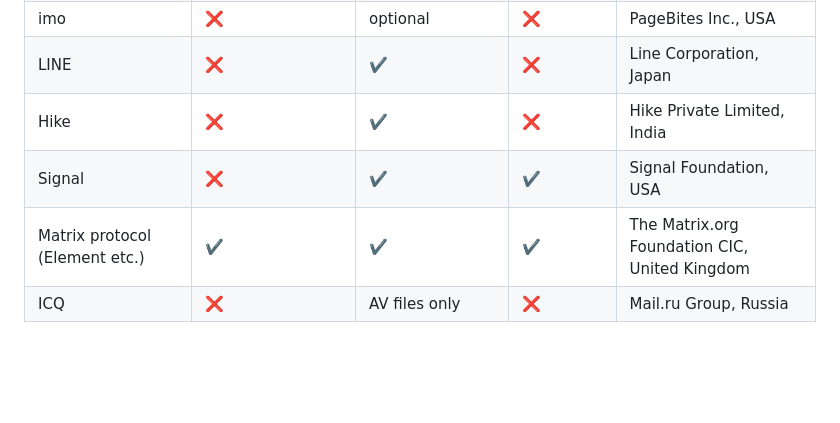
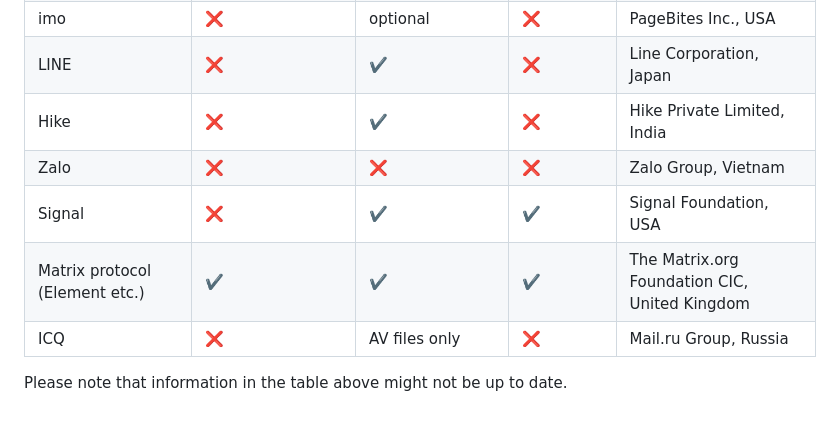
Before and after one commit to libersoft-org/yellow-server, a Markdown page: FAQ.md, the part around the change. GitHub-like rendering; blank space fills up the shorter version.

Commit message:
Add Zalo to FAQ table and disclaimer

```diff
--- a/FAQ.md
+++ b/FAQ.md
@@ -62,6 +62,9 @@ Encrypt your data!
 | imo                                 |          :x:          |        optional       |         :x:        |	PageBites Inc., USA                           |
 | LINE                                |          :x:          |   :heavy_check_mark:  |         :x:        |	Line Corporation, Japan                       |
 | Hike                                |          :x:          |   :heavy_check_mark:  |         :x:        |	Hike Private Limited, India                   |
+| Zalo                                |          :x:          |          :x:          |         :x:        | Zalo Group, Vietnam                           |
 | Signal                              |          :x:          |   :heavy_check_mark:  | :heavy_check_mark: |	Signal Foundation, USA                        |
 | Matrix protocol (Element etc.)      |   :heavy_check_mark:  |   :heavy_check_mark:  | :heavy_check_mark: |	The Matrix.org Foundation CIC, United Kingdom |
 | ICQ                                 |          :x:          |     AV files only     |         :x:        |	Mail.ru Group, Russia                         |
+
+Please note that information in the table above might not be up to date.
```
